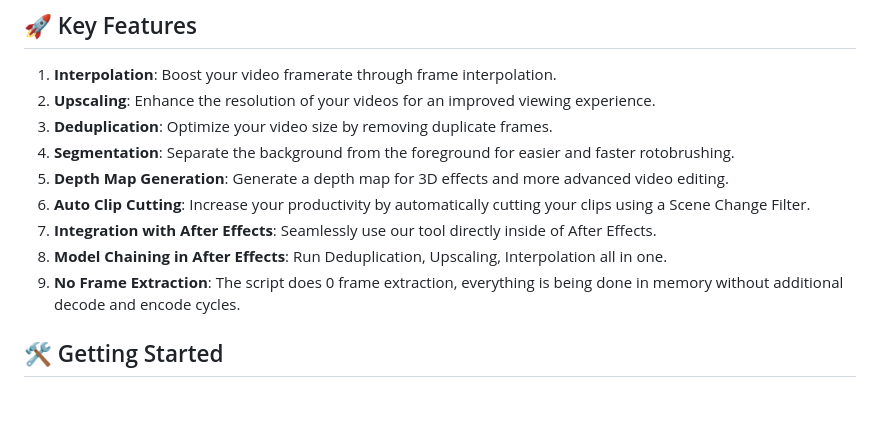
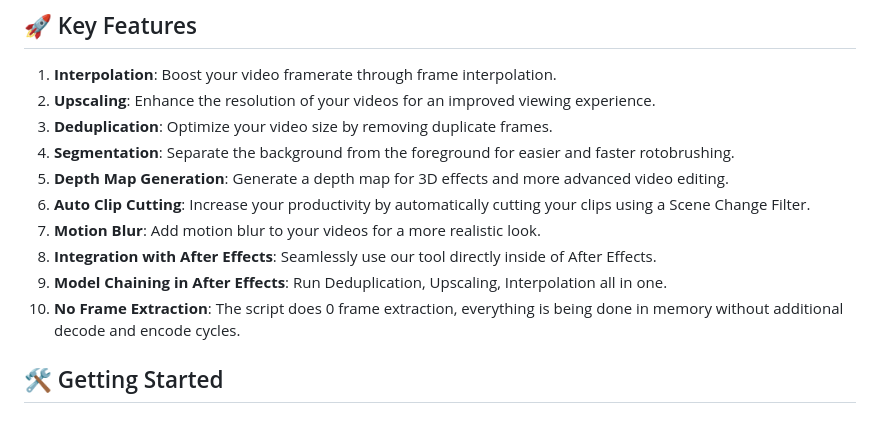
Before and after one commit to NevermindNilas/TheAnimeScripter, a Markdown page: README.md, the part around the change. Drawn GitHub-style.

```diff
--- a/README.md
+++ b/README.md
@@ -17,9 +17,10 @@ https://github.com/NevermindNilas/TheAnimeScripter/assets/128264457/7bca1442-2e4
 4. **Segmentation**: Separate the background from the foreground for easier and faster rotobrushing.
 5. **Depth Map Generation**: Generate a depth map for 3D effects and more advanced video editing.
 6. **Auto Clip Cutting**: Increase your productivity by automatically cutting your clips using a Scene Change Filter.
-7. **Integration with After Effects**: Seamlessly use our tool directly inside of After Effects.
-8. **Model Chaining in After Effects**: Run Deduplication, Upscaling, Interpolation all in one.
-9. **No Frame Extraction**: The script does 0 frame extraction, everything is being done in memory without additional decode and encode cycles.
+7. **Motion Blur**: Add motion blur to your videos for a more realistic look.
+8. **Integration with After Effects**: Seamlessly use our tool directly inside of After Effects.
+9. **Model Chaining in After Effects**: Run Deduplication, Upscaling, Interpolation all in one.
+10. **No Frame Extraction**: The script does 0 frame extraction, everything is being done in memory without additional decode and encode cycles.
 
 ## 🛠️ Getting Started
 
```
